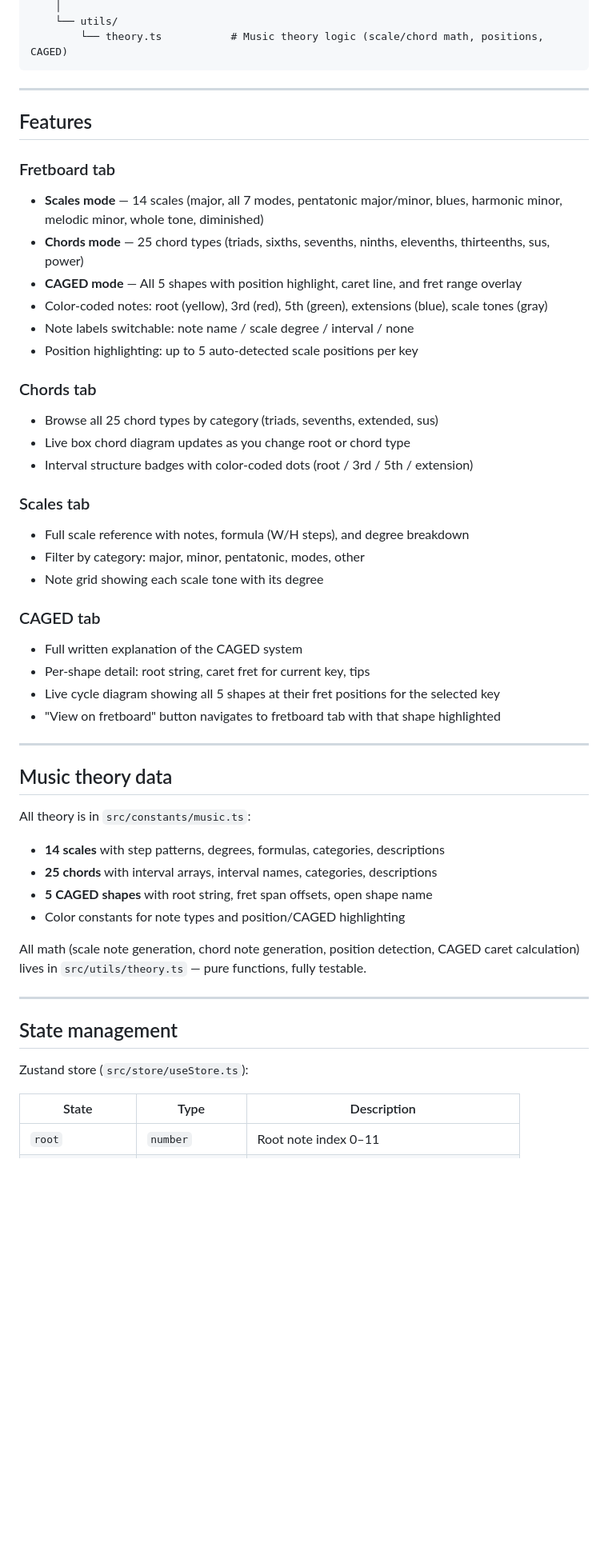
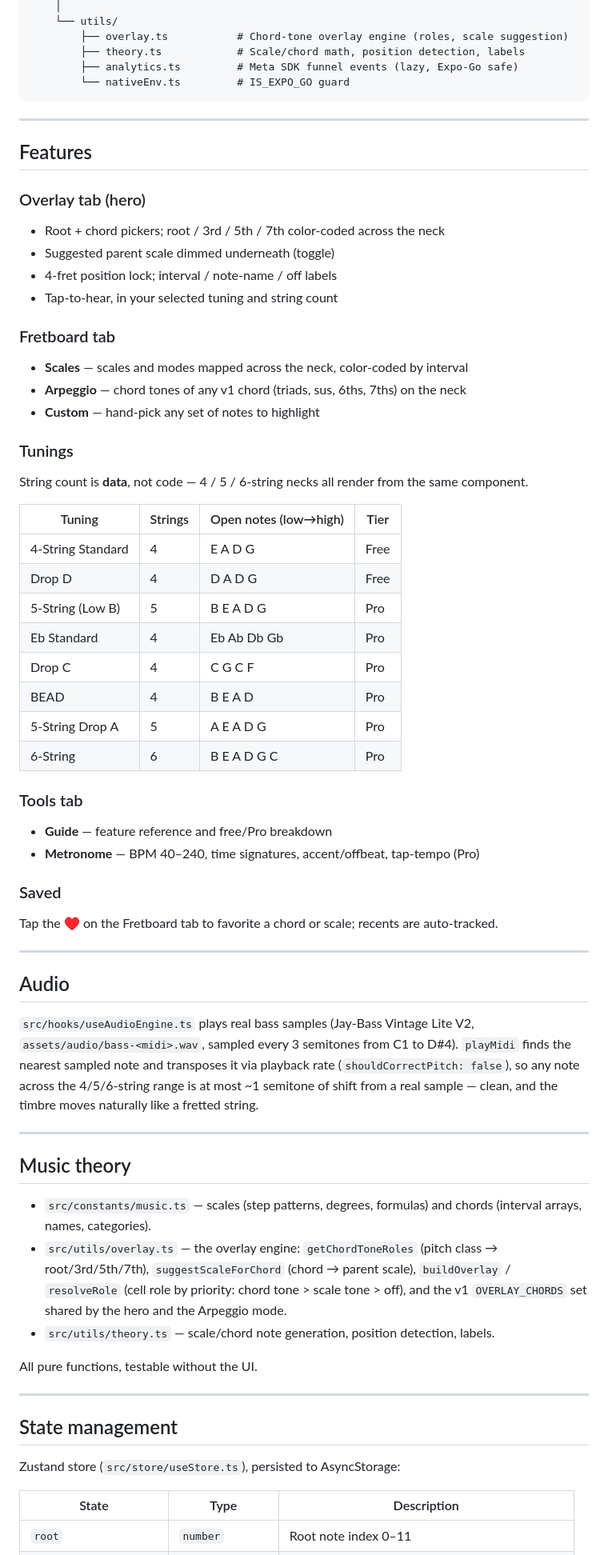
Before and after one commit to renmussoftware-dev/fretionary-bass, a Markdown page: README.md, the part around one of its changes. Shown at 80% size. Rendered like a GitHub page; blank space fills up the shorter version.

````diff
--- a/README.md
+++ b/README.md
@@ -56,54 +88,79 @@ fretionary/
     │
     └── utils/
-        └── theory.ts           # Music theory logic (scale/chord math, positions, CAGED)
+        ├── overlay.ts           # Chord-tone overlay engine (roles, scale suggestion)
+        ├── theory.ts            # Scale/chord math, position detection, labels
+        ├── analytics.ts         # Meta SDK funnel events (lazy, Expo-Go safe)
+        └── nativeEnv.ts         # IS_EXPO_GO guard
 ```
 
 ---
 
 ## Features
 
+### Overlay tab (hero)
+- Root + chord pickers; root / 3rd / 5th / 7th color-coded across the neck
+- Suggested parent scale dimmed underneath (toggle)
+- 4-fret position lock; interval / note-name / off labels
+- Tap-to-hear, in your selected tuning and string count
+
 ### Fretboard tab
-- **Scales mode** — 14 scales (major, all 7 modes, pentatonic major/minor, blues, harmonic minor, melodic minor, whole tone, diminished)
-- **Chords mode** — 25 chord types (triads, sixths, sevenths, ninths, elevenths, thirteenths, sus, power)
-- **CAGED mode** — All 5 shapes with position highlight, caret line, and fret range overlay
-- Color-coded notes: root (yellow), 3rd (red), 5th (green), extensions (blue), scale tones (gray)
-- Note labels switchable: note name / scale degree / interval / none
-- Position highlighting: up to 5 auto-detected scale positions per key
+- **Scales** — scales and modes mapped across the neck, color-coded by interval
+- **Arpeggio** — chord tones of any v1 chord (triads, sus, 6ths, 7ths) on the neck
+- **Custom** — hand-pick any set of notes to highlight
 
-### Chords tab
-- Browse all 25 chord types by category (triads, sevenths, extended, sus)
-- Live box chord diagram updates as you change root or chord type
-- Interval structure badges with color-coded dots (root / 3rd / 5th / extension)
+### Tunings
+String count is **data**, not code — 4 / 5 / 6-string necks all render from the
+same component.
 
-### Scales tab
-- Full scale reference with notes, formula (W/H steps), and degree breakdown
-- Filter by category: major, minor, pentatonic, modes, other
-- Note grid showing each scale tone with its degree
+| Tuning | Strings | Open notes (low→high) | Tier |
+|---|---|---|---|
+| 4-String Standard | 4 | E A D G | Free |
+| Drop D | 4 | D A D G | Free |
+| 5-String (Low B) | 5 | B E A D G | Pro |
+| Eb Standard | 4 | Eb Ab Db Gb | Pro |
+| Drop C | 4 | C G C F | Pro |
+| BEAD | 4 | B E A D | Pro |
+| 5-String Drop A | 5 | A E A D G | Pro |
+| 6-String | 6 | B E A D G C | Pro |
 
-### CAGED tab
-- Full written explanation of the CAGED system
-- Per-shape detail: root string, caret fret for current key, tips
-- Live cycle diagram showing all 5 shapes at their fret positions for the selected key
-- "View on fretboard" button navigates to fretboard tab with that shape highlighted
+### Tools tab
+- **Guide** — feature reference and free/Pro breakdown
+- **Metronome** — BPM 40–240, time signatures, accent/offbeat, tap-tempo (Pro)
+
+### Saved
+Tap the ♥ on the Fretboard tab to favorite a chord or scale; recents are
+auto-tracked.
 
 ---
 
-## Music theory data
+## Audio
 
-All theory is in `src/constants/music.ts`:
+`src/hooks/useAudioEngine.ts` plays real bass samples (Jay-Bass Vintage Lite V2,
+`assets/audio/bass-<midi>.wav`, sampled every 3 semitones from C1 to D#4).
+`playMidi` finds the nearest sampled note and transposes it via playback rate
+(`shouldCorrectPitch: false`), so any note across the 4/5/6-string range is at
+most ~1 semitone of shift from a real sample — clean, and the timbre moves
+naturally like a fretted string.
 
-- **14 scales** with step patterns, degrees, formulas, categories, descriptions
-- **25 chords** with interval arrays, interval names, categories, descriptions
-- **5 CAGED shapes** with root string, fret span offsets, open shape name
-- Color constants for note types and position/CAGED highlighting
+---
 
-All math (scale note generation, chord note generation, position detection, CAGED caret calculation) lives in `src/utils/theory.ts` — pure functions, fully testable.
+## Music theory
+
+- `src/constants/music.ts` — scales (step patterns, degrees, formulas) and chords
+  (interval arrays, names, categories).
+- `src/utils/overlay.ts` — the overlay engine: `getChordToneRoles` (pitch class →
+  root/3rd/5th/7th), `suggestScaleForChord` (chord → parent scale), `buildOverlay`
+  / `resolveRole` (cell role by priority: chord tone > scale tone > off), and the
+  v1 `OVERLAY_CHORDS` set shared by the hero and the Arpeggio mode.
+- `src/utils/theory.ts` — scale/chord note generation, position detection, labels.
+
+All pure functions, testable without the UI.
 
 ---
 
 ## State management
 
-Zustand store (`src/store/useStore.ts`):
+Zustand store (`src/store/useStore.ts`), persisted to AsyncStorage:
 
 | State | Type | Description |
 |---|---|---|
````
Also changed, not shown: other parts of README.md (+97 -60 lines).
